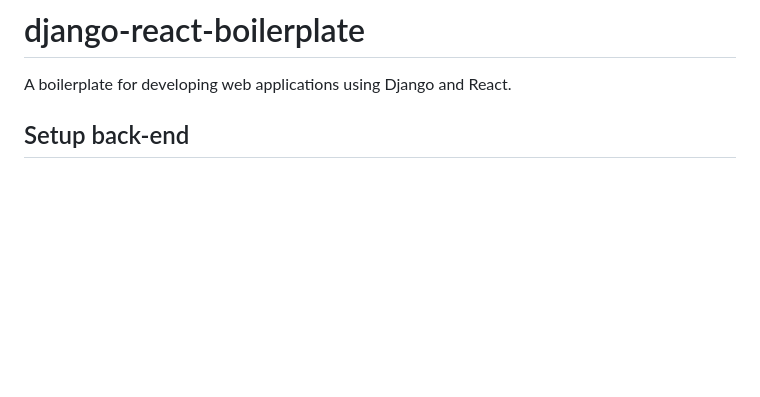
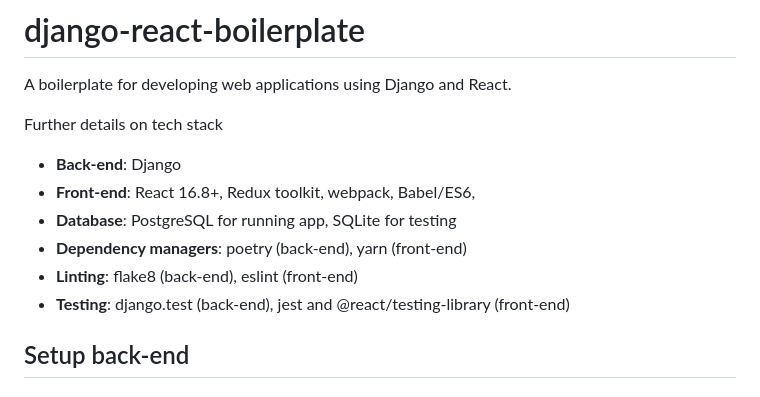
Before and after one commit to tsyjonlau/django-boilerplate, a Markdown page: README.md, the part around the change. Rendered like a GitHub page; blank space fills up the shorter version.

Commit message:
docs: add stack information on README.md

```diff
--- a/README.md
+++ b/README.md
@@ -1,6 +1,14 @@
 # django-react-boilerplate
 
 A boilerplate for developing web applications using Django and React.
+
+Further details on tech stack
+- **Back-end**: Django
+- **Front-end**: React 16.8+, Redux toolkit, webpack, Babel/ES6,
+- **Database**: PostgreSQL for running app, SQLite for testing
+- **Dependency managers**: poetry (back-end), yarn (front-end)
+- **Linting**: flake8 (back-end), eslint (front-end)
+- **Testing**: django.test (back-end), jest and @react/testing-library (front-end)
 
 ## Setup back-end
 
```
